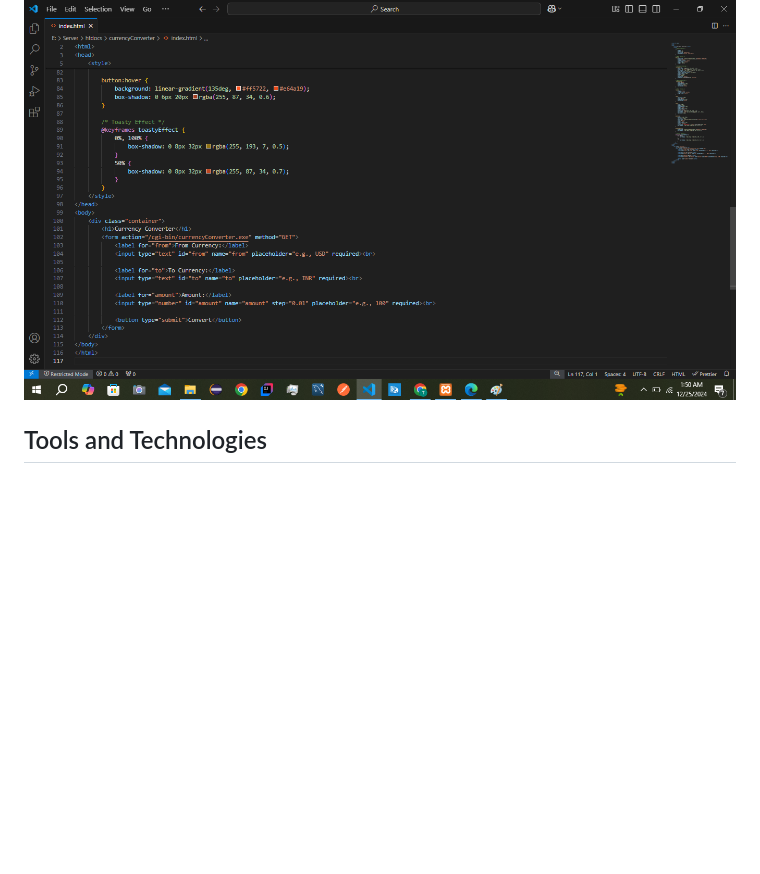
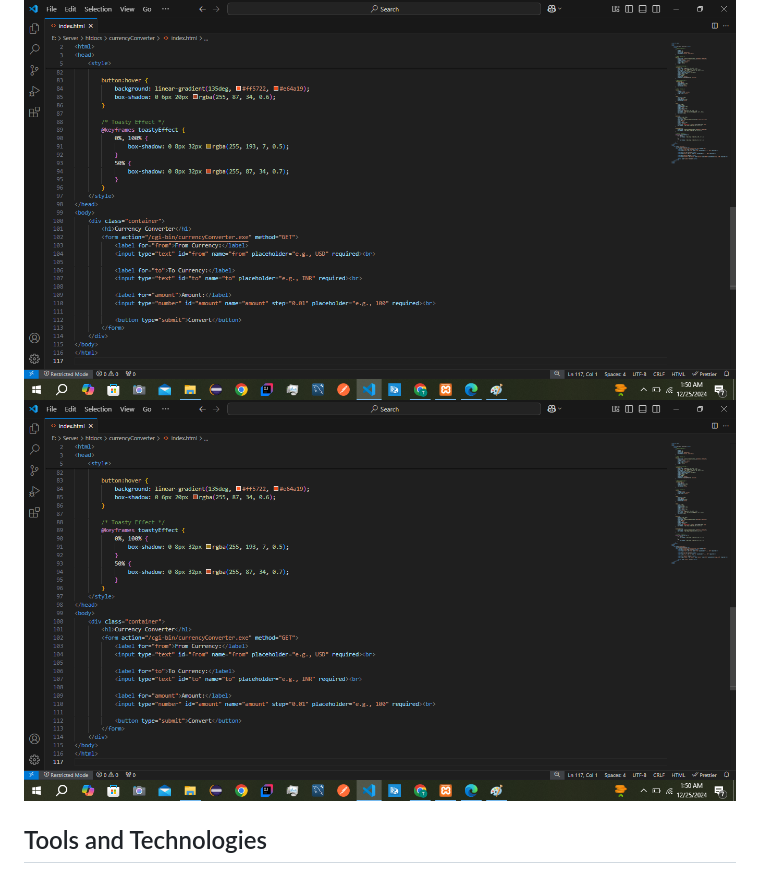
Before and after one commit to tecresearch/currencyConverterBackend_c-, a Markdown page: readme.md, the part around the change. Drawn GitHub-style; blank space fills up the shorter version.

```diff
--- a/readme.md
+++ b/readme.md
@@ -16,6 +16,7 @@ This project implements a simple currency converter using **C++** as the backend
 Here is an image from my project:
 
 ![Home Image](Testing-clips/Home.png)
+![Index Image](Testing-clips/index.png)
 
 
 ## Tools and Technologies
```
